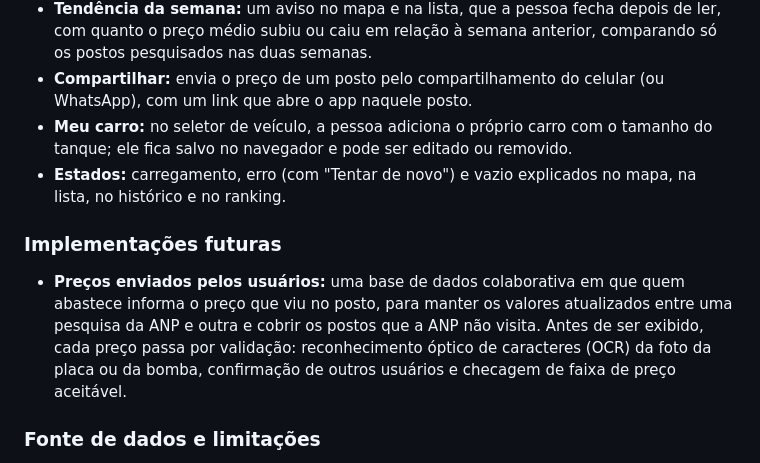
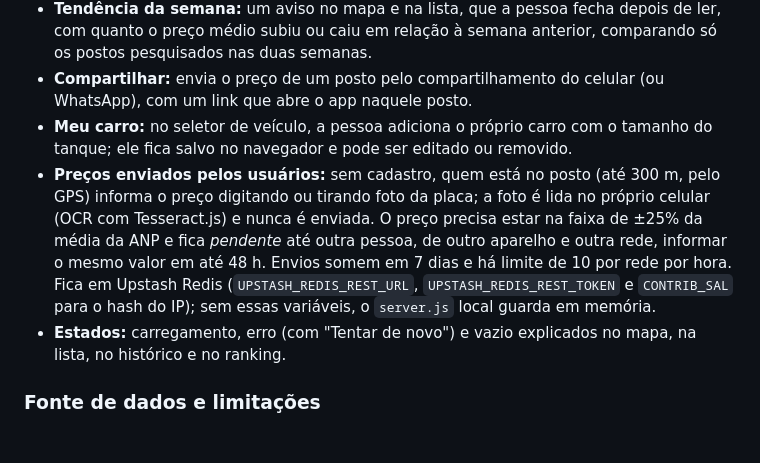
Before and after one commit to naoentendotu/combustivel-certo-cba, a Markdown page: README.md, the part around the change. GitHub-like rendering; blank space fills up the shorter version.

Commit message:
docs: documenta precos enviados pelos usuarios e explica as mudancas

```diff
--- a/README.md
+++ b/README.md
@@ -26,10 +26,8 @@ Encontrar o combustível mais barato exige comparar valores dispersos pela cidad
 - **Tendência da semana:** um aviso no mapa e na lista, que a pessoa fecha depois de ler, com quanto o preço médio subiu ou caiu em relação à semana anterior, comparando só os postos pesquisados nas duas semanas.
 - **Compartilhar:** envia o preço de um posto pelo compartilhamento do celular (ou WhatsApp), com um link que abre o app naquele posto.
 - **Meu carro:** no seletor de veículo, a pessoa adiciona o próprio carro com o tamanho do tanque; ele fica salvo no navegador e pode ser editado ou removido.
+- **Preços enviados pelos usuários:** sem cadastro, quem está no posto (até 300 m, pelo GPS) informa o preço digitando ou tirando foto da placa; a foto é lida no próprio celular (OCR com Tesseract.js) e nunca é enviada. O preço precisa estar na faixa de ±25% da média da ANP e fica *pendente* até outra pessoa, de outro aparelho e outra rede, informar o mesmo valor em até 48 h. Envios somem em 7 dias e há limite de 10 por rede por hora. Fica em Upstash Redis (`UPSTASH_REDIS_REST_URL`, `UPSTASH_REDIS_REST_TOKEN` e `CONTRIB_SAL` para o hash do IP); sem essas variáveis, o `server.js` local guarda em memória.
 - **Estados:** carregamento, erro (com "Tentar de novo") e vazio explicados no mapa, na lista, no histórico e no ranking.
-
-### Implementações futuras
-- **Preços enviados pelos usuários:** uma base de dados colaborativa em que quem abastece informa o preço que viu no posto, para manter os valores atualizados entre uma pesquisa da ANP e outra e cobrir os postos que a ANP não visita. Antes de ser exibido, cada preço passa por validação: reconhecimento óptico de caracteres (OCR) da foto da placa ou da bomba, confirmação de outros usuários e checagem de faixa de preço aceitável.
 
 ### Fonte de dados e limitações
 1. **Cadastro dos postos:** Obtido via API de Revendedores da ANP (`/api/anp`), mapeado com coordenadas geográficas de Cuiabá e Várzea Grande.
```
Also changed, not shown: MUDANCAS.md (added, +55 -0 lines).
